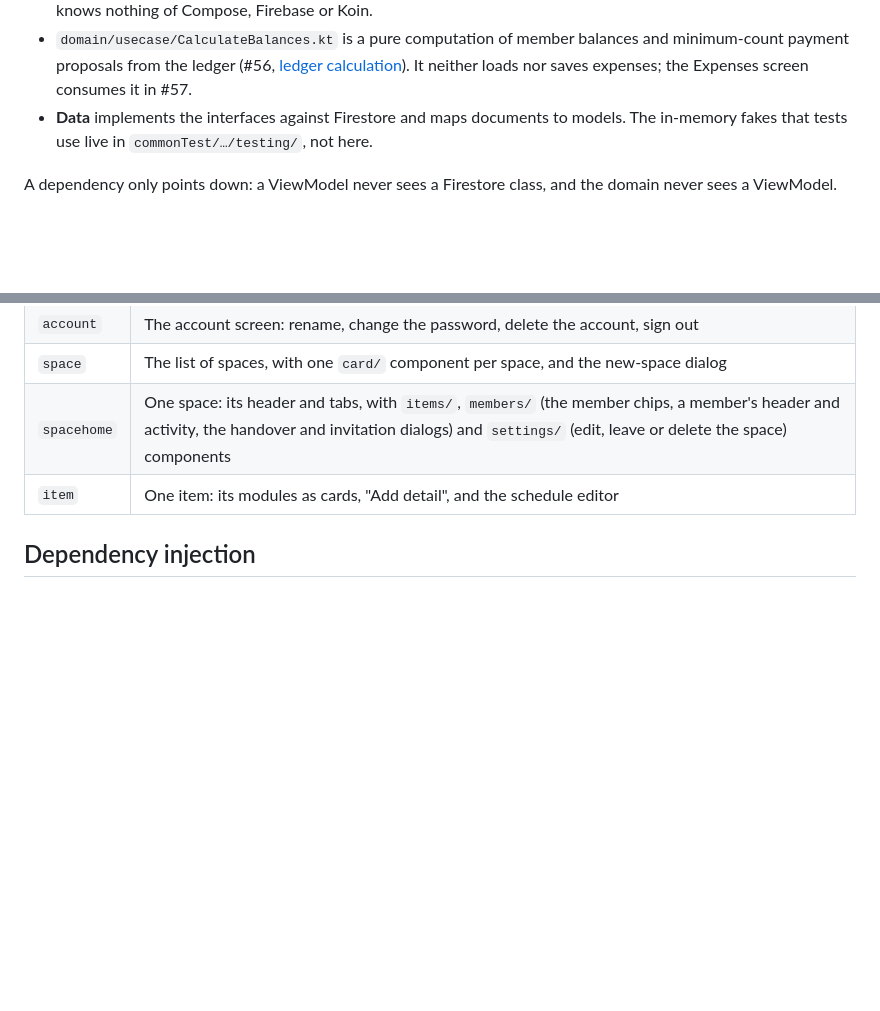
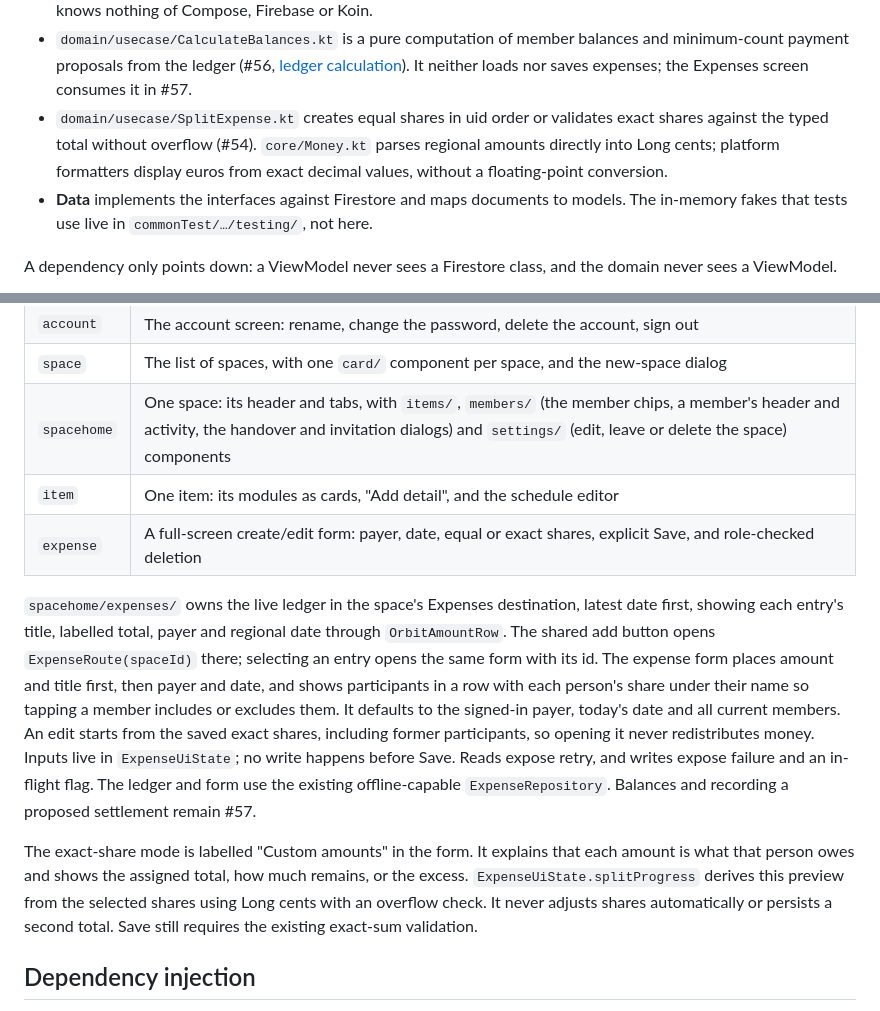
Before and after one commit to Erkko68/orbit, a Markdown page: docs/architecture/overview.md, 2 parts joined by grey strips. Drawn GitHub-style; blank space fills up the shorter version.

Commit message:
docs(expenses): document expense ledger and split form (#54)
Update the architecture, design system and schema documentation for the expense ledger and split form.

# Conflicts:
#	docs/architecture/design-system.md

```diff
--- a/docs/architecture/overview.md
+++ b/docs/architecture/overview.md
@@ -51,6 +51,9 @@ flowchart TB
 - `domain/usecase/CalculateBalances.kt` is a pure computation of member balances and minimum-count payment
   proposals from the ledger (#56, [ledger calculation](../data/firestore-schema.md#spacesspaceidexpensesexpenseid)).
   It neither loads nor saves expenses; the Expenses screen consumes it in #57.
+- `domain/usecase/SplitExpense.kt` creates equal shares in uid order or validates exact shares against the
+  typed total without overflow (#54). `core/Money.kt` parses regional amounts directly into Long cents;
+  platform formatters display euros from exact decimal values, without a floating-point conversion.
 - **Data** implements the interfaces against Firestore and maps documents to models. The in-memory fakes that tests use live in `commonTest/…/testing/`, not here.
 
 A dependency only points down: a ViewModel never sees a Firestore class, and the domain never sees a ViewModel.
@@ -84,6 +87,20 @@ Everything is under `shared/src/commonMain/kotlin/com/orbit/app/`.
 | `space` | The list of spaces, with one `card/` component per space, and the new-space dialog |
 | `spacehome` | One space: its header and tabs, with `items/`, `members/` (the member chips, a member's header and activity, the handover and invitation dialogs) and `settings/` (edit, leave or delete the space) components |
 | `item` | One item: its modules as cards, "Add detail", and the schedule editor |
+| `expense` | A full-screen create/edit form: payer, date, equal or exact shares, explicit Save, and role-checked deletion |
+
+`spacehome/expenses/` owns the live ledger in the space's Expenses destination, latest date first, showing each entry's title, labelled total, payer and regional date through `OrbitAmountRow`.
+The shared add button opens `ExpenseRoute(spaceId)` there; selecting an entry opens the same form with its id.
+The expense form places amount and title first, then payer and date, and shows participants in a row with each person's share under their name so tapping a member includes or excludes them. It defaults to the signed-in payer, today's date and all current members. An edit starts from
+the saved exact shares, including former participants, so opening it never redistributes money. Inputs live
+in `ExpenseUiState`; no write happens before Save. Reads expose retry, and writes expose failure and an
+in-flight flag. The ledger and form use the existing offline-capable `ExpenseRepository`.
+Balances and recording a proposed settlement remain #57.
+
+The exact-share mode is labelled "Custom amounts" in the form. It explains that each amount is what that
+person owes and shows the assigned total, how much remains, or the excess. `ExpenseUiState.splitProgress`
+derives this preview from the selected shares using Long cents with an overflow check. It never adjusts
+shares automatically or persists a second total. Save still requires the existing exact-sum validation.
 
 ## Dependency injection
 
```
Also changed, not shown: other parts of docs/architecture/overview.md (+1 -0 lines), docs/architecture/design-system.md (+1 -0 lines), docs/data/firestore-schema.md (+7 -0 lines).
